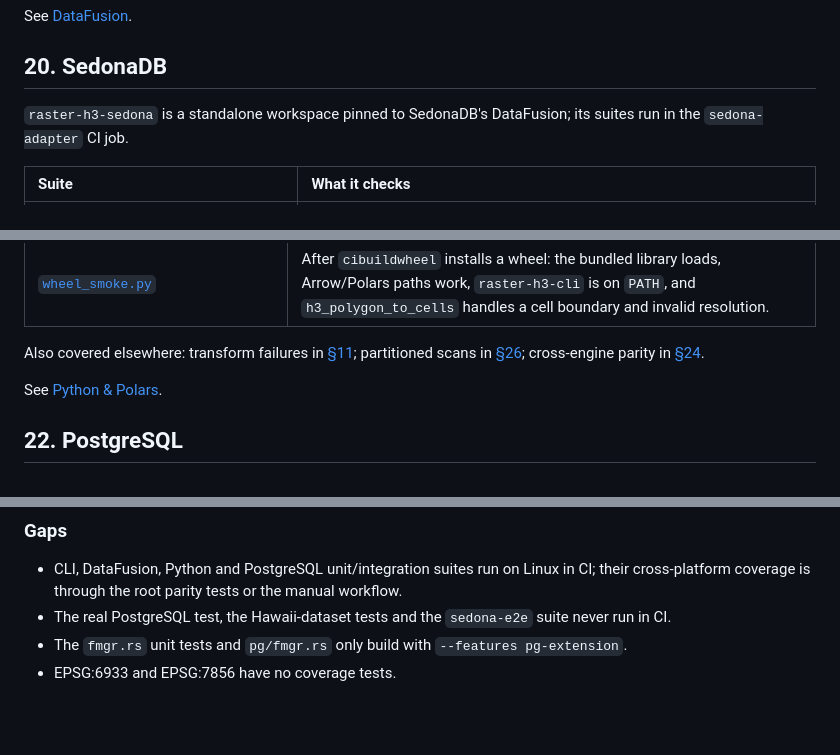
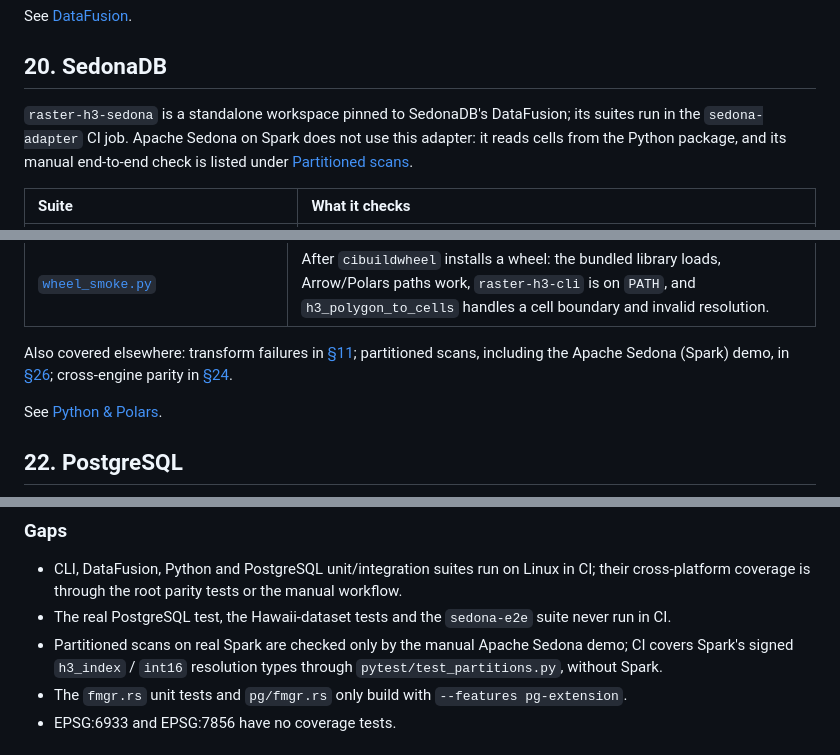
Before and after one commit to dmuldrew/raster_h3, a Markdown page: docs/testing.md, 3 parts joined by grey strips. Rendered like a GitHub page; blank space fills up the shorter version.

Commit message:
docs: list the Apache Sedona (Spark) demo in the test coverage deep dive
Add the manual raster_h3_spark_demo.py --verify check to the partitioned
scans section, gated tests and gaps, and distinguish Apache Sedona on
Spark from the SedonaDB adapter.

Co-Authored-By: Claude Opus 5.5 <noreply@anthropic.com>

```diff
--- a/docs/testing.md
+++ b/docs/testing.md
@@ -314,7 +314,7 @@ See [DataFusion](engines/datafusion.md).
 
 ## 20. SedonaDB
 
-`raster-h3-sedona` is a standalone workspace pinned to SedonaDB's DataFusion; its suites run in the `sedona-adapter` CI job.
+`raster-h3-sedona` is a standalone workspace pinned to SedonaDB's DataFusion; its suites run in the `sedona-adapter` CI job. Apache Sedona on Spark does not use this adapter: it reads cells from the Python package, and its manual end-to-end check is listed under [Partitioned scans](#26-partitioned-scans).
 
 | Suite | What it checks |
 | :--- | :--- |
@@ -347,7 +347,7 @@ The `raster-h3-python` C ABI is tested from Rust; the `raster_h3` package is tes
 | [`pytest/test_parquet_export.py`](../crates/raster-h3-python/tests/pytest/test_parquet_export.py) (1) | `raster_to_parquet` output opens with Polars' native Parquet reader. |
 | [`wheel_smoke.py`](../crates/raster-h3-python/tests/wheel_smoke.py) | After `cibuildwheel` installs a wheel: the bundled library loads, Arrow/Polars paths work, `raster-h3-cli` is on `PATH`, and `h3_polygon_to_cells` handles a cell boundary and invalid resolution. |
 
-Also covered elsewhere: transform failures in [§11](#11-failure-propagation--resilience); partitioned scans in [§26](#26-partitioned-scans); cross-engine parity in [§24](#24-cross-engine-parity).
+Also covered elsewhere: transform failures in [§11](#11-failure-propagation--resilience); partitioned scans, including the Apache Sedona (Spark) demo, in [§26](#26-partitioned-scans); cross-engine parity in [§24](#24-cross-engine-parity).
 
 See [Python & Polars](engines/python-polars.md).
 
@@ -541,6 +543,8 @@ name any branch, even one without the file.
 - CLI, DataFusion, Python and PostgreSQL unit/integration suites run on Linux in CI;
   their cross-platform coverage is through the root parity tests or the manual workflow.
 - The real PostgreSQL test, the Hawaii-dataset tests and the `sedona-e2e` suite never run in CI.
+- Partitioned scans on real Spark are checked only by the manual Apache Sedona demo; CI covers
+  Spark's signed `h3_index` / `int16` resolution types through `pytest/test_partitions.py`, without Spark.
 - The `fmgr.rs` unit tests and `pg/fmgr.rs` only build with `--features pg-extension`.
 - EPSG:6933 and EPSG:7856 have no coverage tests.
 
```
Also changed, not shown: other parts of docs/testing.md (+2 -0 lines).
